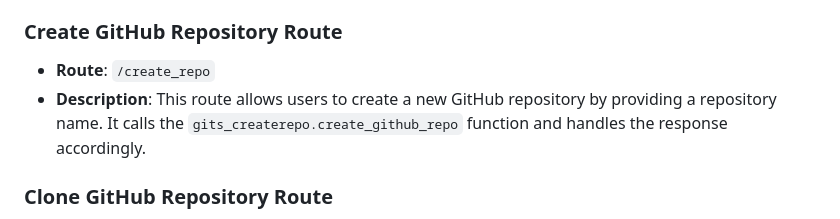
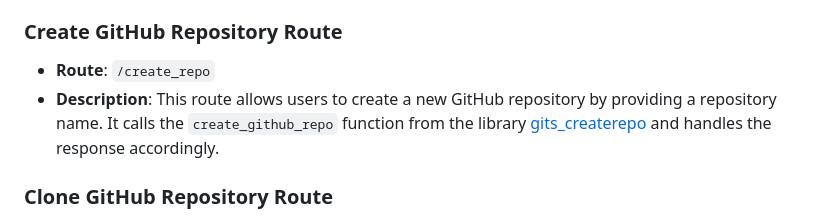
Before and after one commit to psvkaushik/Group50_Proj2, a Markdown page: docs/app.md, the part around the change. Drawn GitHub-style.

```diff
--- a/docs/app.md
+++ b/docs/app.md
@@ -12,7 +12,7 @@ The App.py code is organized into several routes, each of which handles a specif
 
 ### Create GitHub Repository Route
 - **Route**: `/create_repo`
-- **Description**: This route allows users to create a new GitHub repository by providing a repository name. It calls the `gits_createrepo.create_github_repo` function and handles the response accordingly.
+- **Description**: This route allows users to create a new GitHub repository by providing a repository name. It calls the `create_github_repo` function from the library [gits_createrepo](/src/gits_createrepo.py)  and handles the response accordingly.
 
 ### Clone GitHub Repository Route
 - **Route**: `/clone_repo`
```
